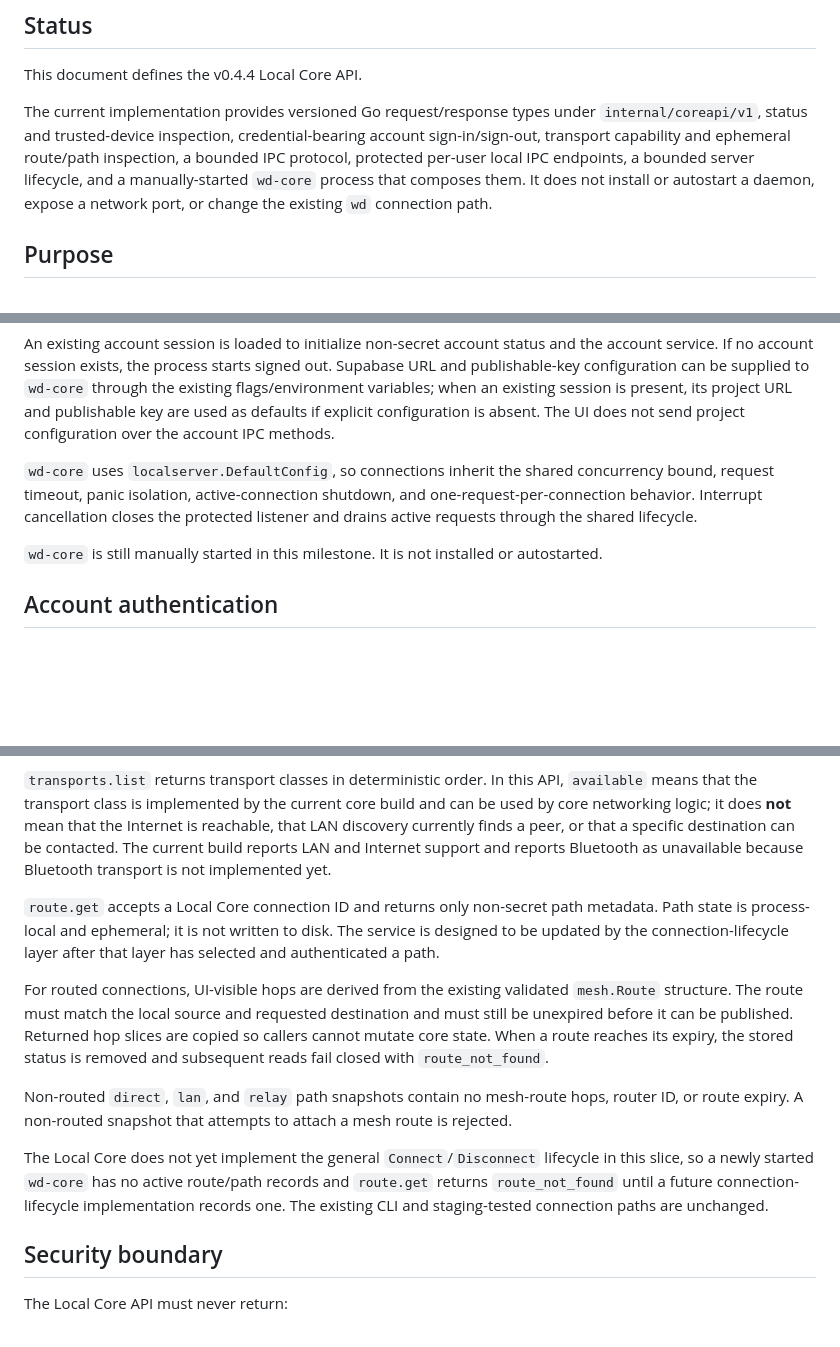
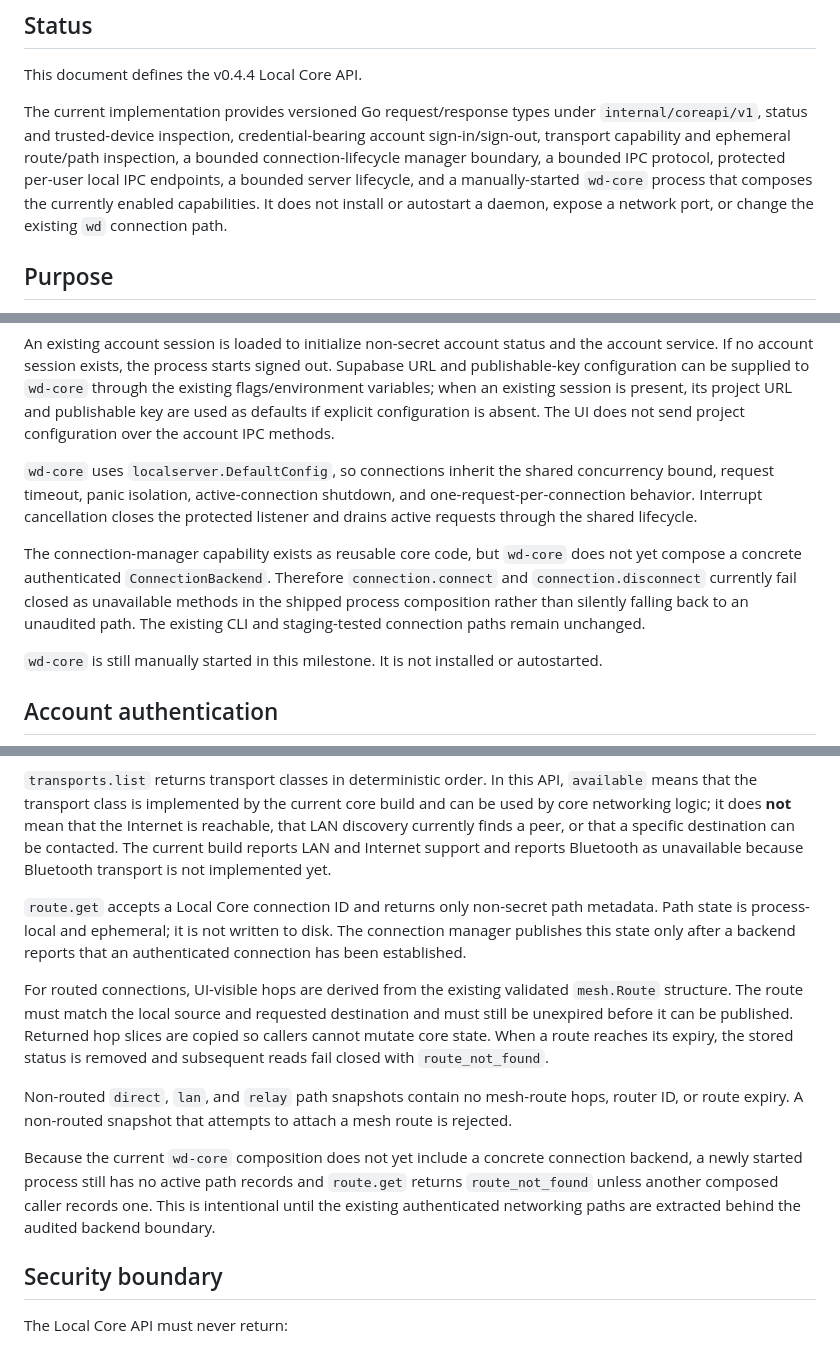
Before and after one commit to ADRN-9/wedecent, a Markdown page: docs/LOCAL_CORE_API.md, 3 parts joined by grey strips. Drawn GitHub-style; blank space fills up the shorter version.

```diff
--- a/docs/LOCAL_CORE_API.md
+++ b/docs/LOCAL_CORE_API.md
@@ -4,7 +4,7 @@
 
 This document defines the v0.4.4 Local Core API.
 
-The current implementation provides versioned Go request/response types under `internal/coreapi/v1`, status and trusted-device inspection, credential-bearing account sign-in/sign-out, transport capability and ephemeral route/path inspection, a bounded IPC protocol, protected per-user local IPC endpoints, a bounded server lifecycle, and a manually-started `wd-core` process that composes them. It does not install or autostart a daemon, expose a network port, or change the existing `wd` connection path.
+The current implementation provides versioned Go request/response types under `internal/coreapi/v1`, status and trusted-device inspection, credential-bearing account sign-in/sign-out, transport capability and ephemeral route/path inspection, a bounded connection-lifecycle manager boundary, a bounded IPC protocol, protected per-user local IPC endpoints, a bounded server lifecycle, and a manually-started `wd-core` process that composes the currently enabled capabilities. It does not install or autostart a daemon, expose a network port, or change the existing `wd` connection path.
 
 ## Purpose
 
@@ -102,6 +104,8 @@ An existing account session is loaded to initialize non-secret account status an
 
 `wd-core` uses `localserver.DefaultConfig`, so connections inherit the shared concurrency bound, request timeout, panic isolation, active-connection shutdown, and one-request-per-connection behavior. Interrupt cancellation closes the protected listener and drains active requests through the shared lifecycle.
 
+The connection-manager capability exists as reusable core code, but `wd-core` does not yet compose a concrete authenticated `ConnectionBackend`. Therefore `connection.connect` and `connection.disconnect` currently fail closed as unavailable methods in the shipped process composition rather than silently falling back to an unaudited path. The existing CLI and staging-tested connection paths remain unchanged.
+
 `wd-core` is still manually started in this milestone. It is not installed or autostarted.
 
 ## Account authentication
@@ -120,13 +124,13 @@ No account IPC response contains an access token, refresh token, password, or ot
 
 `transports.list` returns transport classes in deterministic order. In this API, `available` means that the transport class is implemented by the current core build and can be used by core networking logic; it does **not** mean that the Internet is reachable, that LAN discovery currently finds a peer, or that a specific destination can be contacted. The current build reports LAN and Internet support and reports Bluetooth as unavailable because Bluetooth transport is not implemented yet.
 
-`route.get` accepts a Local Core connection ID and returns only non-secret path metadata. Path state is process-local and ephemeral; it is not written to disk. The service is designed to be updated by the connection-lifecycle layer after that layer has selected and authenticated a path.
+`route.get` accepts a Local Core connection ID and returns only non-secret path metadata. Path state is process-local and ephemeral; it is not written to disk. The connection manager publishes this state only after a backend reports that an authenticated connection has been established.
 
 For routed connections, UI-visible hops are derived from the existing validated `mesh.Route` structure. The route must match the local source and requested destination and must still be unexpired before it can be published. Returned hop slices are copied so callers cannot mutate core state. When a route reaches its expiry, the stored status is removed and subsequent reads fail closed with `route_not_found`.
 
 Non-routed `direct`, `lan`, and `relay` path snapshots contain no mesh-route hops, router ID, or route expiry. A non-routed snapshot that attempts to attach a mesh route is rejected.
 
-The Local Core does not yet implement the general `Connect`/`Disconnect` lifecycle in this slice, so a newly started `wd-core` has no active route/path records and `route.get` returns `route_not_found` until a future connection-lifecycle implementation records one. The existing CLI and staging-tested connection paths are unchanged.
+Because the current `wd-core` composition does not yet include a concrete connection backend, a newly started process still has no active path records and `route.get` returns `route_not_found` unless another composed caller records one. This is intentional until the existing authenticated networking paths are extracted behind the audited backend boundary.
 
 ## Security boundary
 
```
Also changed, not shown: other parts of docs/LOCAL_CORE_API.md (+22 -5 lines).
